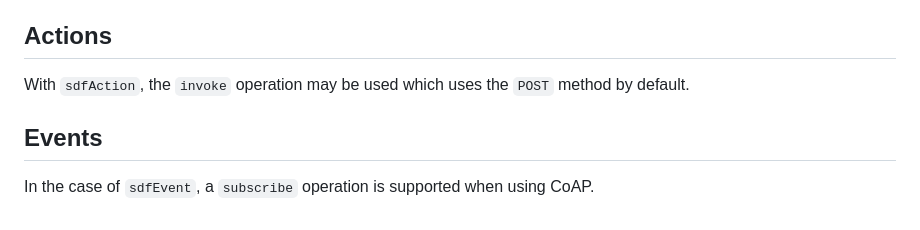
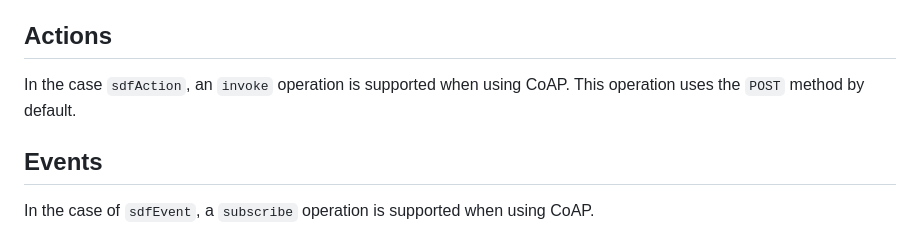
Before and after one commit to JKRhb/sdf-coap-protocol-map, a Markdown page: draft-romann-asdf-coap-protocol-map.md, the part around the change. Rendered like a GitHub page.

Commit message:
Update draft-romann-asdf-coap-protocol-map.md
Co-authored-by: Jan Romann <jan.romann@uni-bremen.de>

```diff
--- a/draft-romann-asdf-coap-protocol-map.md
+++ b/draft-romann-asdf-coap-protocol-map.md
@@ -104,7 +104,8 @@ If the server that receives the request does not support the Observe option, the
 
 ## Actions
 
-With `sdfAction`, the `invoke` operation may be used which uses the `POST` method by default.
+In the case `sdfAction`, an `invoke` operation is supported when using CoAP.
+This operation uses the `POST` method by default.
 
 ## Events
 
```
